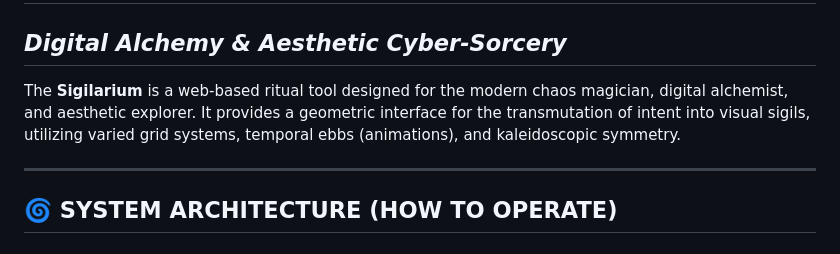
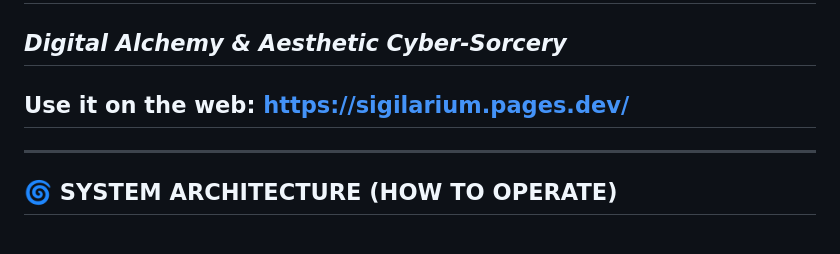
Before and after one commit to Clebmb/Sigilarium-Web, a Markdown page: README.md, the part around the change. Rendered like a GitHub page.

Commit message:
Add web link to Sigilarium in README
Added a web link for accessing the Sigilarium.

```diff
--- a/README.md
+++ b/README.md
@@ -1,7 +1,7 @@
 # ⛧ THE SIGILARIUM 2.0 ⛧
 ## *Digital Alchemy & Aesthetic Cyber-Sorcery*
 
-The **Sigilarium** is a web-based ritual tool designed for the modern chaos magician, digital alchemist, and aesthetic explorer. It provides a geometric interface for the transmutation of intent into visual sigils, utilizing varied grid systems, temporal ebbs (animations), and kaleidoscopic symmetry.
+## Use it on the web: https://sigilarium.pages.dev/
 
 ---
 
```
